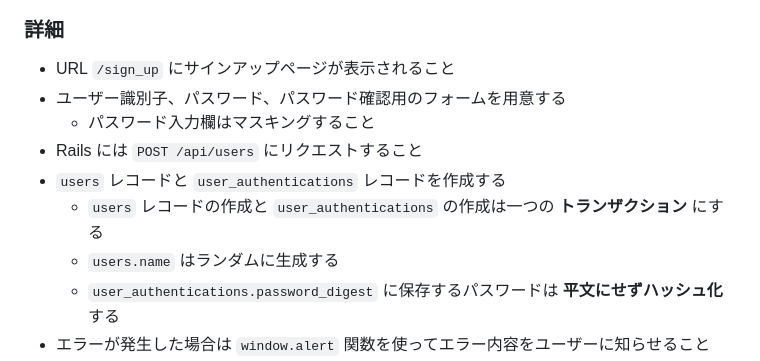
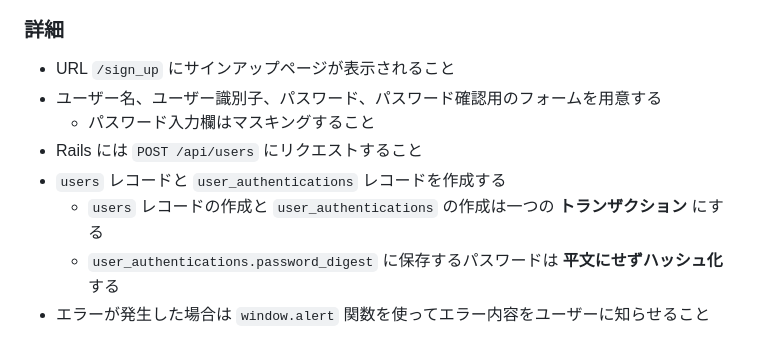
Before and after one commit to matcher-inc/pre-joining-assignment-for-intern, a Markdown page: requirements/step1-sign_up.md, the part around the change. GitHub-like rendering.

Commit message:
update: readme ユーザー名はフォームで入力し users レコードを作成する

```diff
--- a/requirements/step1-sign_up.md
+++ b/requirements/step1-sign_up.md
@@ -7,12 +7,11 @@
 ### 詳細
 
 - URL `/sign_up` にサインアップページが表示されること
-- ユーザー識別子、パスワード、パスワード確認用のフォームを用意する
+- ユーザー名、ユーザー識別子、パスワード、パスワード確認用のフォームを用意する
   - パスワード入力欄はマスキングすること
 - Rails には `POST /api/users` にリクエストすること
 - `users` レコードと `user_authentications` レコードを作成する
   - `users` レコードの作成と `user_authentications` の作成は一つの **トランザクション** にする
-  - `users.name` はランダムに生成する
   - `user_authentications.password_digest` に保存するパスワードは **平文にせずハッシュ化** する
 - エラーが発生した場合は `window.alert` 関数を使ってエラー内容をユーザーに知らせること
 - 成功時は `/sign_in` に遷移すること
```
